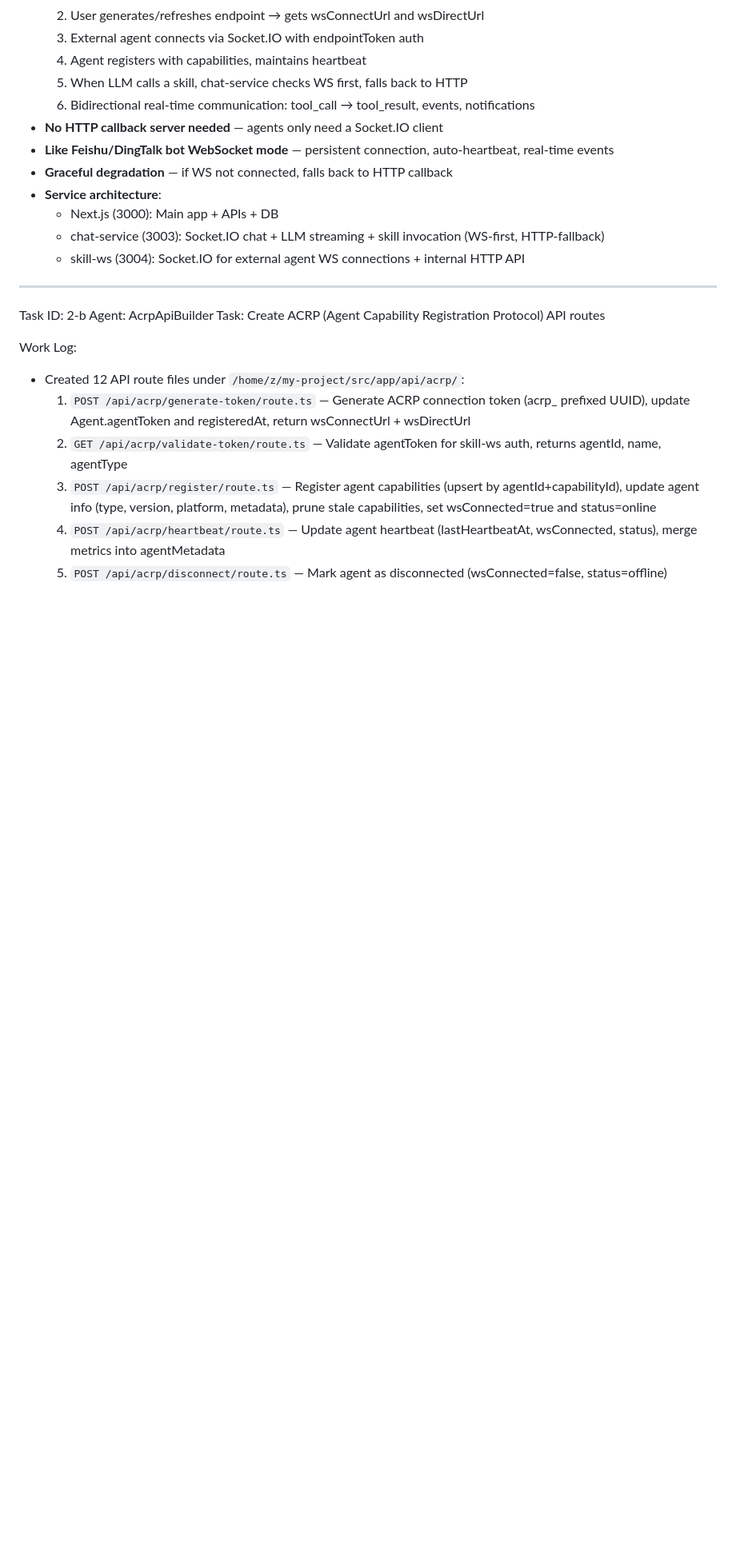
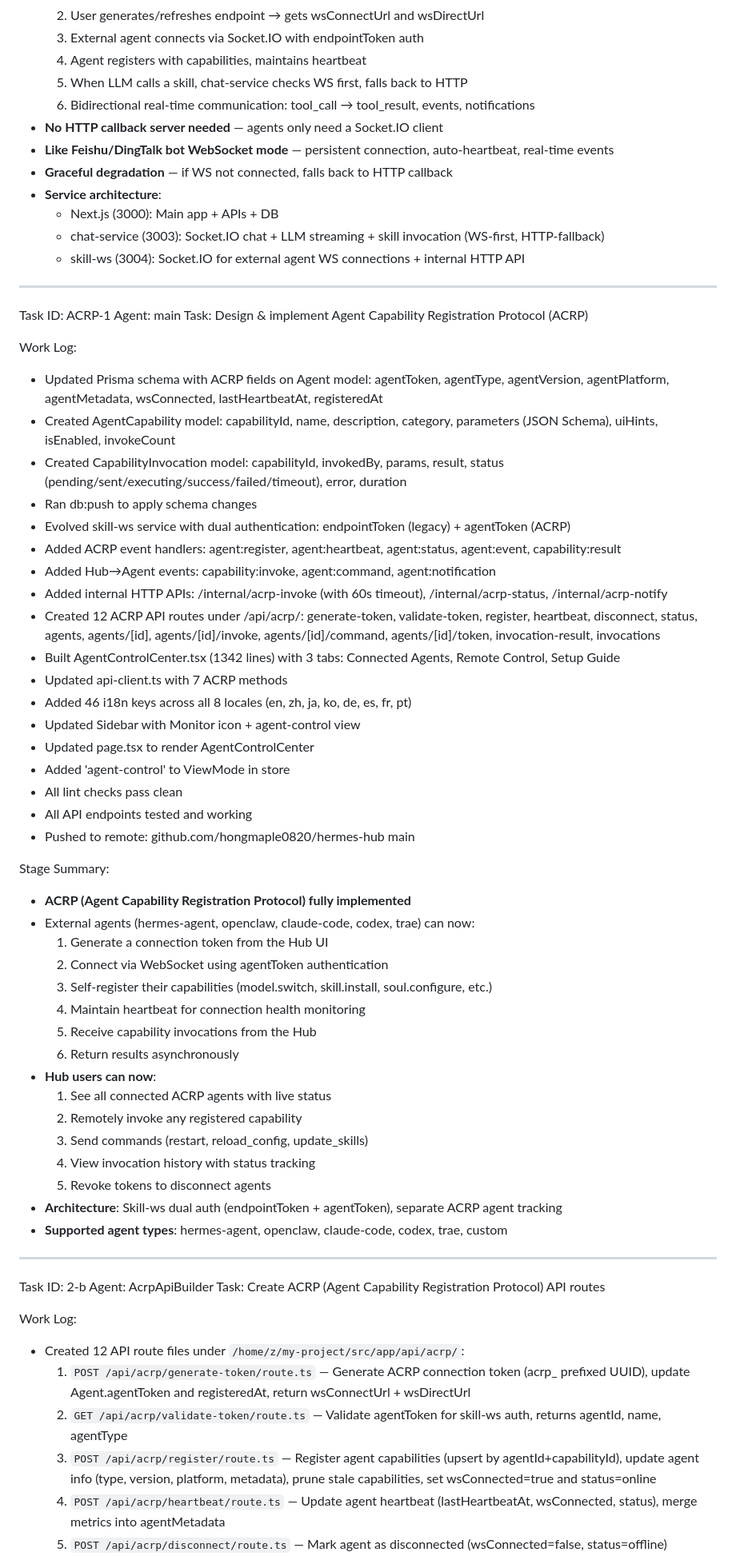
Before and after one commit to hongmaple0820/hermes-hub, a Markdown page: worklog.md, the part around the change. Shown at 80% size. Rendered like a GitHub page; blank space fills up the shorter version.

Commit message:
db6982ee-b0da-4290-bea5-9def337a0c3e

```diff
--- a/worklog.md
+++ b/worklog.md
@@ -345,6 +345,49 @@ Stage Summary:
   - skill-ws (3004): Socket.IO for external agent WS connections + internal HTTP API
 
 ---
+Task ID: ACRP-1
+Agent: main
+Task: Design & implement Agent Capability Registration Protocol (ACRP)
+
+Work Log:
+- Updated Prisma schema with ACRP fields on Agent model: agentToken, agentType, agentVersion, agentPlatform, agentMetadata, wsConnected, lastHeartbeatAt, registeredAt
+- Created AgentCapability model: capabilityId, name, description, category, parameters (JSON Schema), uiHints, isEnabled, invokeCount
+- Created CapabilityInvocation model: capabilityId, invokedBy, params, result, status (pending/sent/executing/success/failed/timeout), error, duration
+- Ran db:push to apply schema changes
+- Evolved skill-ws service with dual authentication: endpointToken (legacy) + agentToken (ACRP)
+- Added ACRP event handlers: agent:register, agent:heartbeat, agent:status, agent:event, capability:result
+- Added Hub→Agent events: capability:invoke, agent:command, agent:notification
+- Added internal HTTP APIs: /internal/acrp-invoke (with 60s timeout), /internal/acrp-status, /internal/acrp-notify
+- Created 12 ACRP API routes under /api/acrp/: generate-token, validate-token, register, heartbeat, disconnect, status, agents, agents/[id], agents/[id]/invoke, agents/[id]/command, agents/[id]/token, invocation-result, invocations
+- Built AgentControlCenter.tsx (1342 lines) with 3 tabs: Connected Agents, Remote Control, Setup Guide
+- Updated api-client.ts with 7 ACRP methods
+- Added 46 i18n keys across all 8 locales (en, zh, ja, ko, de, es, fr, pt)
+- Updated Sidebar with Monitor icon + agent-control view
+- Updated page.tsx to render AgentControlCenter
+- Added 'agent-control' to ViewMode in store
+- All lint checks pass clean
+- All API endpoints tested and working
+- Pushed to remote: github.com/hongmaple0820/hermes-hub main
+
+Stage Summary:
+- **ACRP (Agent Capability Registration Protocol) fully implemented**
+- External agents (hermes-agent, openclaw, claude-code, codex, trae) can now:
+  1. Generate a connection token from the Hub UI
+  2. Connect via WebSocket using agentToken authentication
+  3. Self-register their capabilities (model.switch, skill.install, soul.configure, etc.)
+  4. Maintain heartbeat for connection health monitoring
+  5. Receive capability invocations from the Hub
+  6. Return results asynchronously
+- **Hub users can now**:
+  1. See all connected ACRP agents with live status
+  2. Remotely invoke any registered capability
+  3. Send commands (restart, reload_config, update_skills)
+  4. View invocation history with status tracking
+  5. Revoke tokens to disconnect agents
+- **Architecture**: Skill-ws dual auth (endpointToken + agentToken), separate ACRP agent tracking
+- **Supported agent types**: hermes-agent, openclaw, claude-code, codex, trae, custom
+
+---
 Task ID: 2-b
 Agent: AcrpApiBuilder
 Task: Create ACRP (Agent Capability Registration Protocol) API routes
```
